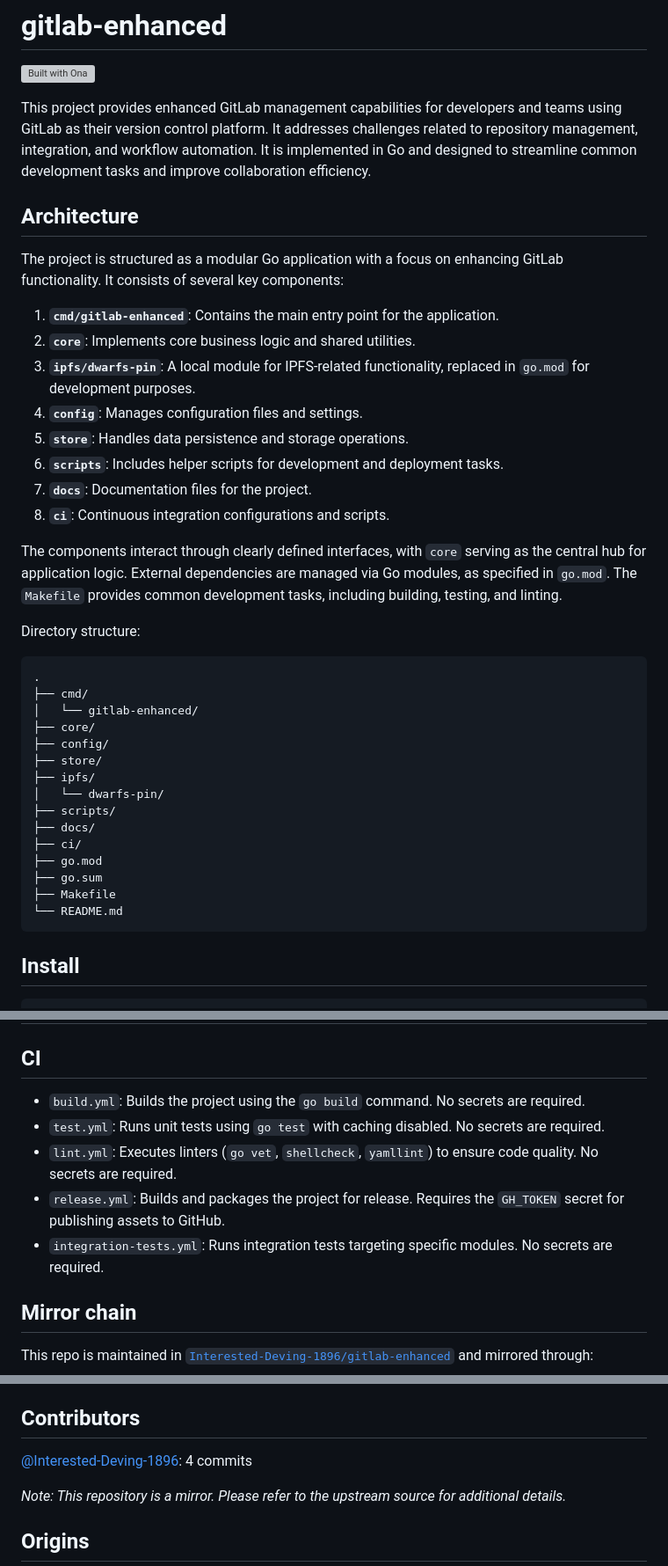
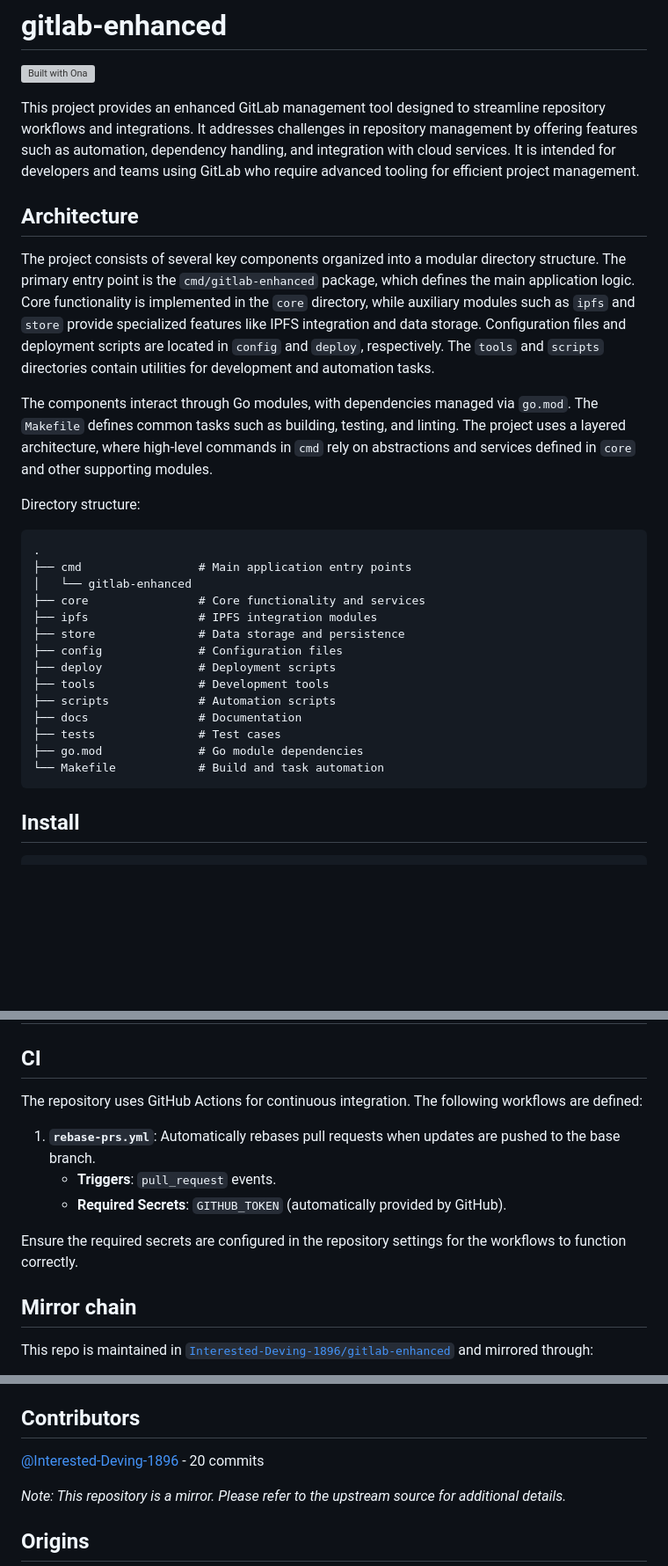
Before and after one commit to Interested-Deving-1896/gitlab-enhanced, a Markdown page: README.md, 3 parts joined by grey strips. Shown at 88% size. GitHub-like rendering; blank space fills up the shorter version; grey boxes are pictures that could not be loaded.

Commit message:
docs: update AI-owned README sections [skip ci]

````diff
--- a/README.md
+++ b/README.md
@@ -4,42 +4,32 @@
 [![Built with Ona](https://ona.com/build-with-ona.svg)](https://app.ona.com/#https://github.com/Interested-Deving-1896/gitlab-enhanced)
 
 <!-- AI:start:what-it-does -->
-This project provides enhanced GitLab management capabilities for developers and teams using GitLab as their version control platform. It addresses challenges related to repository management, integration, and workflow automation. It is implemented in Go and designed to streamline common development tasks and improve collaboration efficiency.
+This project provides an enhanced GitLab management tool designed to streamline repository workflows and integrations. It addresses challenges in repository management by offering features such as automation, dependency handling, and integration with cloud services. It is intended for developers and teams using GitLab who require advanced tooling for efficient project management.
 <!-- AI:end:what-it-does -->
 
 ## Architecture
 
 <!-- AI:start:architecture -->
-The project is structured as a modular Go application with a focus on enhancing GitLab functionality. It consists of several key components:
+The project consists of several key components organized into a modular directory structure. The primary entry point is the `cmd/gitlab-enhanced` package, which defines the main application logic. Core functionality is implemented in the `core` directory, while auxiliary modules such as `ipfs` and `store` provide specialized features like IPFS integration and data storage. Configuration files and deployment scripts are located in `config` and `deploy`, respectively. The `tools` and `scripts` directories contain utilities for development and automation tasks.
 
-1. **`cmd/gitlab-enhanced`**: Contains the main entry point for the application.
-2. **`core`**: Implements core business logic and shared utilities.
-3. **`ipfs/dwarfs-pin`**: A local module for IPFS-related functionality, replaced in `go.mod` for development purposes.
-4. **`config`**: Manages configuration files and settings.
-5. **`store`**: Handles data persistence and storage operations.
-6. **`scripts`**: Includes helper scripts for development and deployment tasks.
-7. **`docs`**: Documentation files for the project.
-8. **`ci`**: Continuous integration configurations and scripts.
-
-The components interact through clearly defined interfaces, with `core` serving as the central hub for application logic. External dependencies are managed via Go modules, as specified in `go.mod`. The `Makefile` provides common development tasks, including building, testing, and linting.
+The components interact through Go modules, with dependencies managed via `go.mod`. The `Makefile` defines common tasks such as building, testing, and linting. The project uses a layered architecture, where high-level commands in `cmd` rely on abstractions and services defined in `core` and other supporting modules.
 
 Directory structure:
 ```plaintext
 .
-├── cmd/
-│   └── gitlab-enhanced/
-├── core/
-├── config/
-├── store/
-├── ipfs/
-│   └── dwarfs-pin/
-├── scripts/
-├── docs/
-├── ci/
-├── go.mod
-├── go.sum
-├── Makefile
-└── README.md
+├── cmd                 # Main application entry points
+│   └── gitlab-enhanced
+├── core                # Core functionality and services
+├── ipfs                # IPFS integration modules
+├── store               # Data storage and persistence
+├── config              # Configuration files
+├── deploy              # Deployment scripts
+├── tools               # Development tools
+├── scripts             # Automation scripts
+├── docs                # Documentation
+├── tests               # Test cases
+├── go.mod              # Go module dependencies
+└── Makefile            # Build and task automation
 ```
 <!-- AI:end:architecture -->
 
@@ -63,11 +53,13 @@ cd gitlab-enhanced
 ## CI
 
 <!-- AI:start:ci -->
-- `build.yml`: Builds the project using the `go build` command. No secrets are required.
-- `test.yml`: Runs unit tests using `go test` with caching disabled. No secrets are required.
-- `lint.yml`: Executes linters (`go vet`, `shellcheck`, `yamllint`) to ensure code quality. No secrets are required.
-- `release.yml`: Builds and packages the project for release. Requires the `GH_TOKEN` secret for publishing assets to GitHub.
-- `integration-tests.yml`: Runs integration tests targeting specific modules. No secrets are required.
+The repository uses GitHub Actions for continuous integration. The following workflows are defined:
+
+1. **`rebase-prs.yml`**: Automatically rebases pull requests when updates are pushed to the base branch.
+   - **Triggers**: `pull_request` events.
+   - **Required Secrets**: `GITHUB_TOKEN` (automatically provided by GitHub).
+
+Ensure the required secrets are configured in the repository settings for the workflows to function correctly.
 <!-- AI:end:ci -->
 
 ## Mirror chain
@@ -87,7 +79,7 @@ Direct commits to OSP or OOC are detected and opened as PRs back to `Interested-
 ## Contributors
 
 <!-- AI:start:contributors -->
-[@Interested-Deving-1896](https://github.com/Interested-Deving-1896): 4 commits
+[@Interested-Deving-1896](https://github.com/Interested-Deving-1896) - 20 commits
 
 *Note: This repository is a mirror. Please refer to the upstream source for additional details.*
 <!-- AI:end:contributors -->
````
